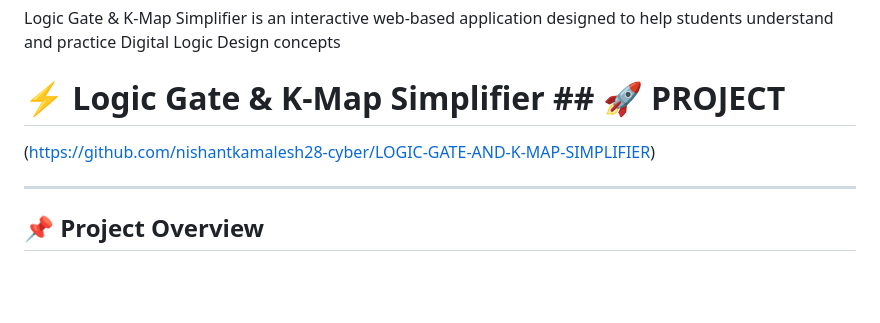
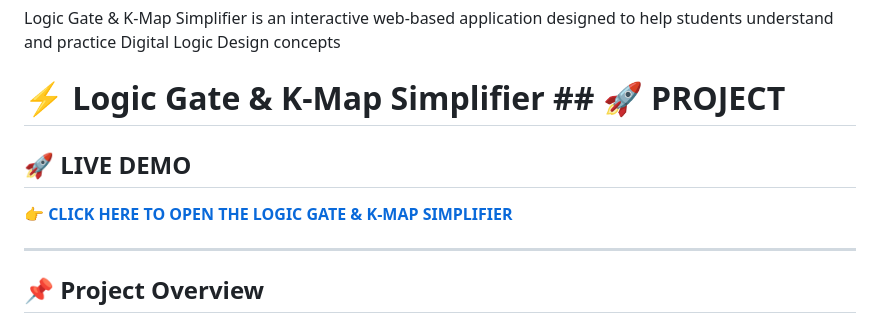
Before and after one commit to nishantkamalesh28-cyber/LOGIC-GATE-AND-K-MAP-SIMPLIFIER, a Markdown page: README.md, the part around the change. Rendered like a GitHub page; blank space fills up the shorter version.

```diff
--- a/README.md
+++ b/README.md
@@ -1,8 +1,9 @@
 # LOGIC-GATE-AND-K-MAP-SIMPLIFIER
 Logic Gate &amp; K-Map Simplifier is an interactive web-based application designed to help students understand and practice Digital Logic Design concepts
 # ⚡ Logic Gate & K-Map Simplifier ## 🚀 PROJECT
+## 🚀 LIVE DEMO
 
-(https://github.com/nishantkamalesh28-cyber/LOGIC-GATE-AND-K-MAP-SIMPLIFIER)
+👉 **[CLICK HERE TO OPEN THE LOGIC GATE & K-MAP SIMPLIFIER](https://nishantkamalesh28-cyber.github.io/LOGIC-GATE-AND-K-MAP-SIMPLIFIER/)**
 
 ---
 
```
